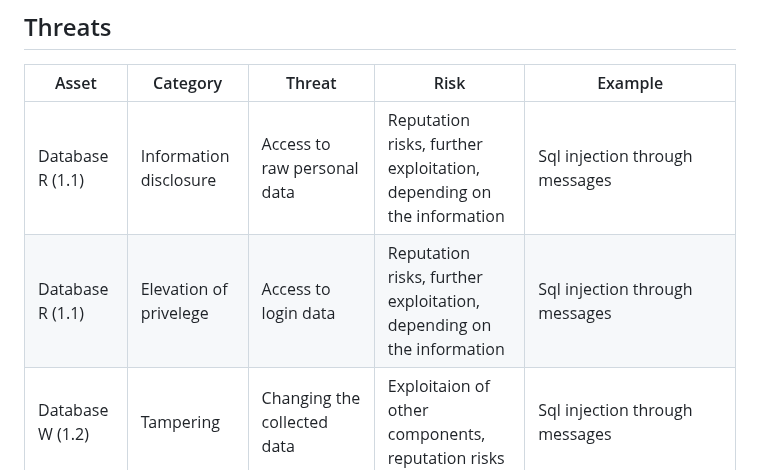
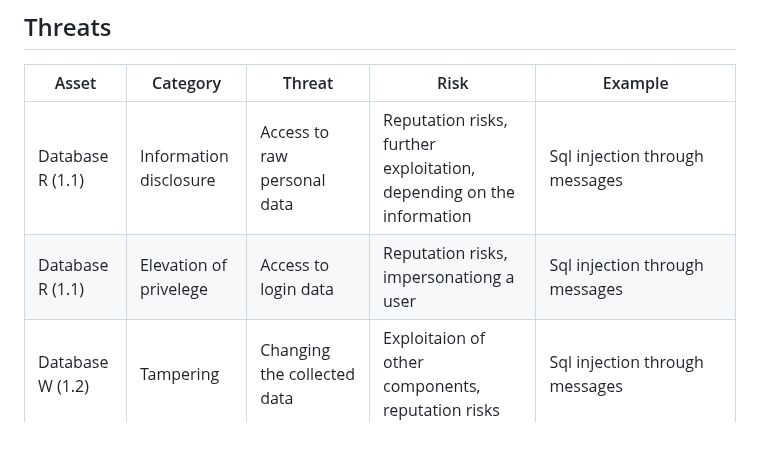
Before and after one commit to mikhail-alaska/hse, a Markdown page: pentest/pr1/pr1.md, the part around the change. Drawn GitHub-style; blank space fills up the shorter version.

Commit message:
Scripted auto-commit on change (2025-09-17 12:27:11) by gitwatch.sh

```diff
--- a/pentest/pr1/pr1.md
+++ b/pentest/pr1/pr1.md
@@ -111,6 +111,6 @@ Assets represent the points of interest for an attacker. This messengers assets
 | Asset | Category | Threat | Risk| Example |
 | -- | -- | -- | -- | -- |
 | Database R (1.1) | Information disclosure | Access to raw personal data| Reputation risks, further exploitation, depending on the information|Sql injection through messages|
-| Database R (1.1) | Elevation of privelege | Access to login data| Reputation risks, further exploitation, depending on the information|Sql injection through messages|
+| Database R (1.1) | Elevation of privelege | Access to login data | Reputation risks, impersonationg a user|Sql injection through messages|
 | Database W (1.2) | Tampering | Changing the collected data| Exploitaion of other components, reputation risks|Sql injection through messages|
 | User account W (2.2) | Spoofing | Changing your username to a username of a legitimate user |Unlegitimate actions performed from a legitimate users name | My moms messenger account got hacked, I got a message from her account, asking me to follow a link and register there with my credentials, now my credentials are also compromised |
```
